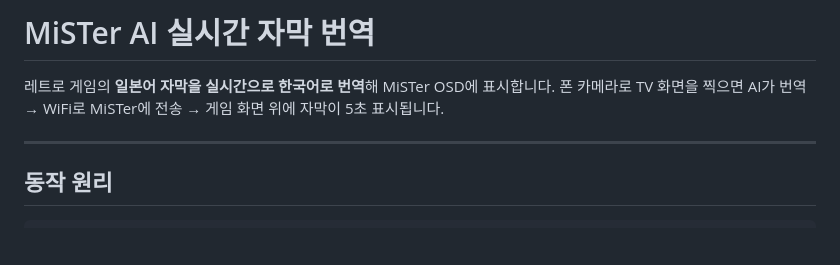
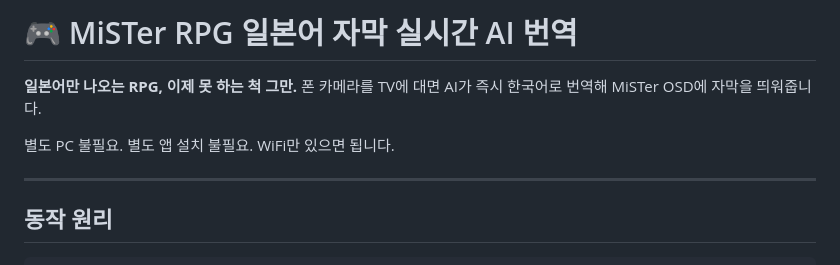
Before and after one commit to devilcg/mister-ai-subtitle, a Markdown page: README.md, the part around the change. Rendered like a GitHub page; blank space fills up the shorter version.

Commit message:
docs: 리포 제목/설명 어그로 버전으로 교체

```diff
--- a/README.md
+++ b/README.md
@@ -1,7 +1,8 @@
-# MiSTer AI 실시간 자막 번역
+# 🎮 MiSTer RPG 일본어 자막 실시간 AI 번역
 
-레트로 게임의 **일본어 자막을 실시간으로 한국어로 번역**해 MiSTer OSD에 표시합니다.
-폰 카메라로 TV 화면을 찍으면 AI가 번역 → WiFi로 MiSTer에 전송 → 게임 화면 위에 자막이 5초 표시됩니다.
+**일본어만 나오는 RPG, 이제 못 하는 척 그만.** 폰 카메라를 TV에 대면 AI가 즉시 한국어로 번역해 MiSTer OSD에 자막을 띄워줍니다.
+
+별도 PC 불필요. 별도 앱 설치 불필요. WiFi만 있으면 됩니다.
 
 ---
 
```
